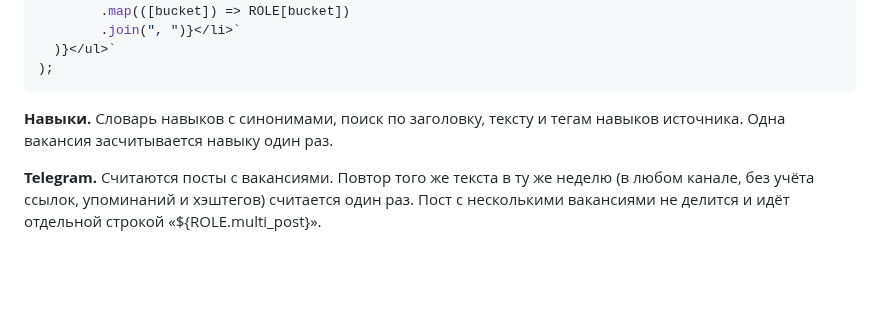
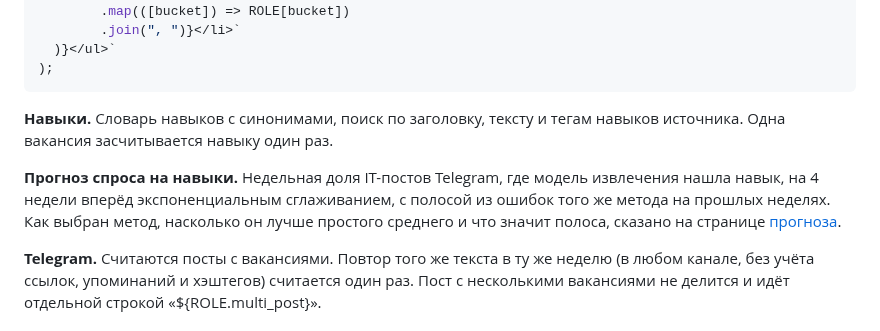
Before and after one commit to alekseevpavel04/ru-it-jobs-radar, a Markdown page: site/src/methodology.md, the part around the change. GitHub-like rendering; blank space fills up the shorter version.

Commit message:
Publish the ETS skill demand forecast with backtest intervals on the site

```diff
--- a/site/src/methodology.md
+++ b/site/src/methodology.md
@@ -64,6 +64,8 @@ display(
 
 **Навыки.** Словарь навыков с синонимами, поиск по заголовку, тексту и тегам навыков источника. Одна вакансия засчитывается навыку один раз.
 
+**Прогноз спроса на навыки.** Недельная доля IT-постов Telegram, где модель извлечения нашла навык, на 4 недели вперёд экспоненциальным сглаживанием, с полосой из ошибок того же метода на прошлых неделях. Как выбран метод, насколько он лучше простого среднего и что значит полоса, сказано на странице [прогноза](./forecast).
+
 **Telegram.** Считаются посты с вакансиями. Повтор того же текста в ту же неделю (в любом канале, без учёта ссылок, упоминаний и хэштегов) считается один раз. Пост с несколькими вакансиями не делится и идёт отдельной строкой «${ROLE.multi_post}».
 
 ## Ограничения
```
Also changed, not shown: site/src/forecast.md (added, +134 -0 lines), docs/img/site/forecast.png (added), 13 other files.
